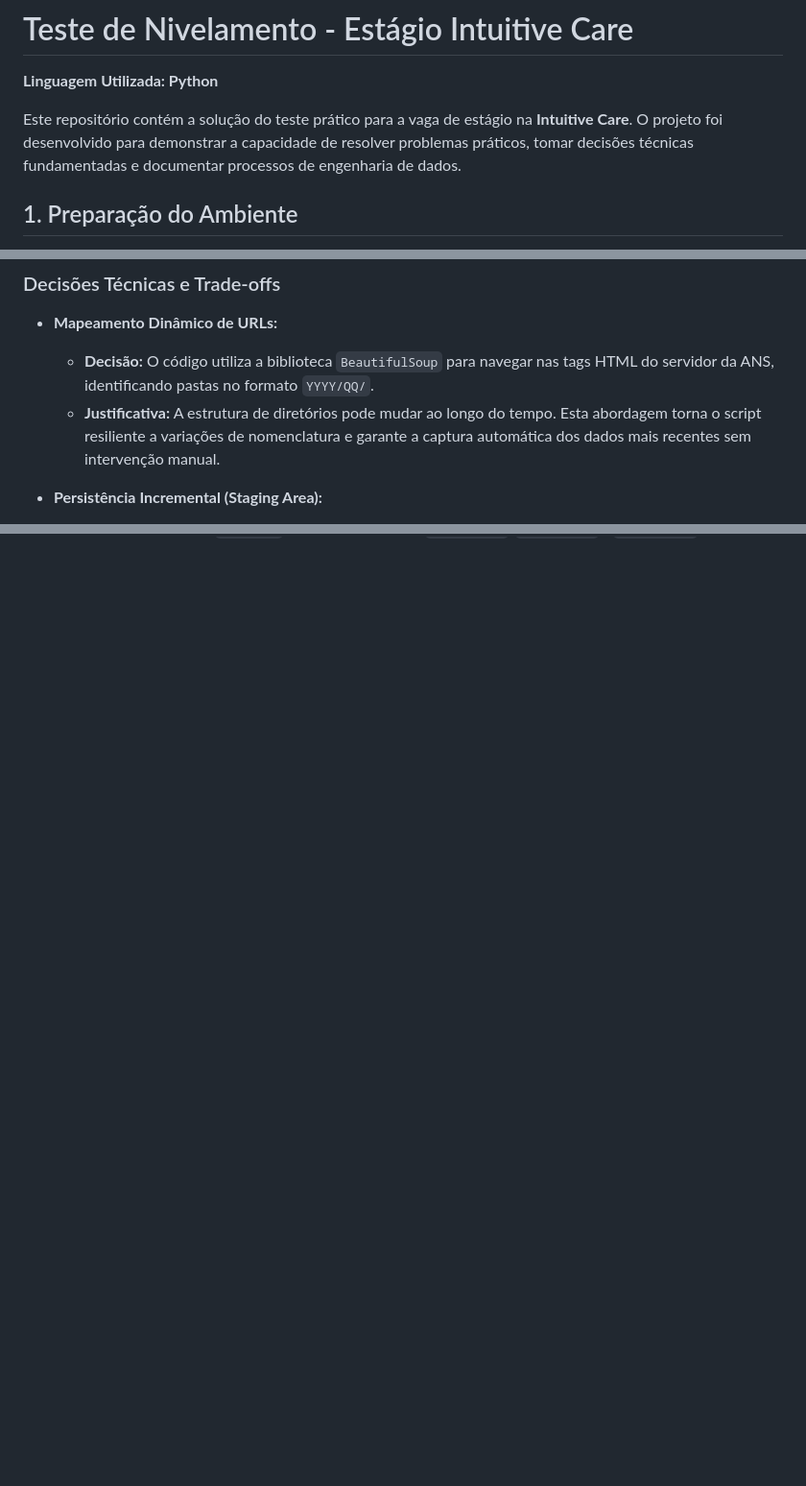
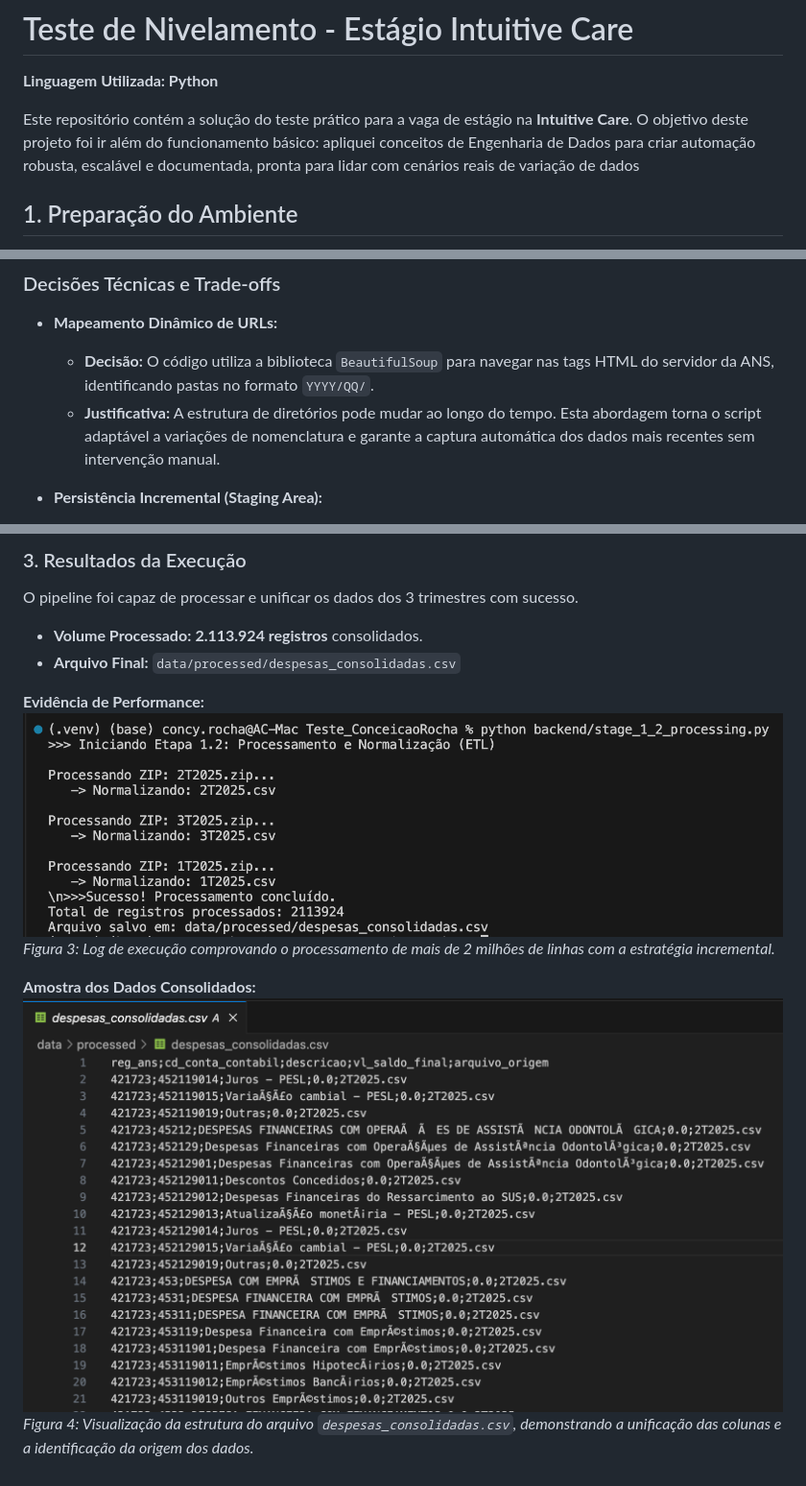
Before and after one commit to ConcyRocha/intuitive-care-challenge-2026, a Markdown page: README.md, 3 parts joined by grey strips. Shown: that part at 96% size. Drawn GitHub-style; pictures changed too: assets/image4.png (added), assets/image5.png (added); blank space fills up the shorter version.

Commit message:
Docs: Atualização README e correção de estilo (Flake8)

```diff
--- a/README.md
+++ b/README.md
@@ -2,7 +2,7 @@
 **Linguagem Utilizada: Python**
 
 
-Este repositório contém a solução do teste prático para a vaga de estágio na **Intuitive Care**. O projeto foi desenvolvido para demonstrar a capacidade de resolver problemas práticos, tomar decisões técnicas fundamentadas e documentar processos de engenharia de dados.
+Este repositório contém a solução do teste prático para a vaga de estágio na **Intuitive Care**. O objetivo deste projeto foi ir além do funcionamento básico: apliquei conceitos de Engenharia de Dados para criar automação robusta, escalável e documentada, pronta para lidar com cenários reais de variação de dados
 
 ## 1. Preparação do Ambiente
 
@@ -43,7 +43,7 @@ python backend/stage_1_api.py
 
 * **Mapeamento Dinâmico de URLs:**
     * **Decisão:** O código utiliza a biblioteca `BeautifulSoup` para navegar nas tags HTML do servidor da ANS, identificando pastas no formato `YYYY/QQ/`.
-    * **Justificativa:** A estrutura de diretórios pode mudar ao longo do tempo. Esta abordagem torna o script resiliente a variações de nomenclatura e garante a captura automática dos dados mais recentes sem intervenção manual.
+    * **Justificativa:** A estrutura de diretórios pode mudar ao longo do tempo. Esta abordagem torna o script adaptável a variações de nomenclatura e garante a captura automática dos dados mais recentes sem intervenção manual.
 
 * **Persistência Incremental (Staging Area):**
     * **Decisão:** Armazenar os arquivos ZIP originais em uma pasta local (`data/raw`) antes de iniciar o processamento.
@@ -66,0 +86,13 @@ A execução do script `stage_1_api.py` realizou a varredura recursiva no servid
+### 3. Resultados da Execução
+O pipeline foi capaz de processar e unificar os dados dos 3 trimestres com sucesso.
+
+* **Volume Processado:** **2.113.924 registros** consolidados.
+* **Arquivo Final:** `data/processed/despesas_consolidadas.csv`
+
+**Evidência de Performance:**
+![Sucesso no ETL](assets/image4.png)
+*Figura 3: Log de execução comprovando o processamento de mais de 2 milhões de linhas com a estratégia incremental.*
+
+**Amostra dos Dados Consolidados:**
+![Preview do Arquivo CSV](assets/image5.png)
+*Figura 4: Visualização da estrutura do arquivo `despesas_consolidadas.csv`, demonstrando a unificação das colunas e a identificação da origem dos dados.*
```
Also changed, not shown: other parts of README.md (+19 -0 lines), assets/image3.png (added), 4 other files.
